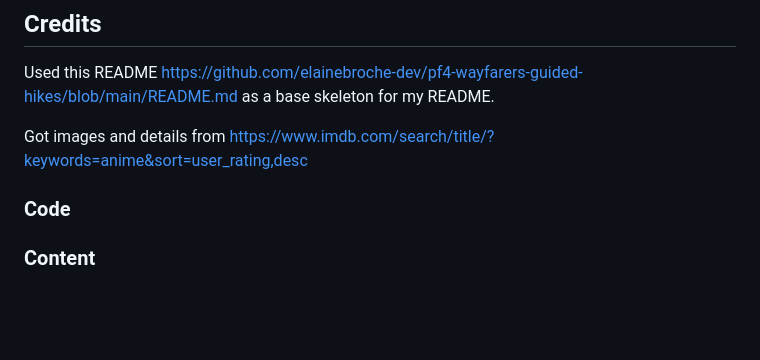
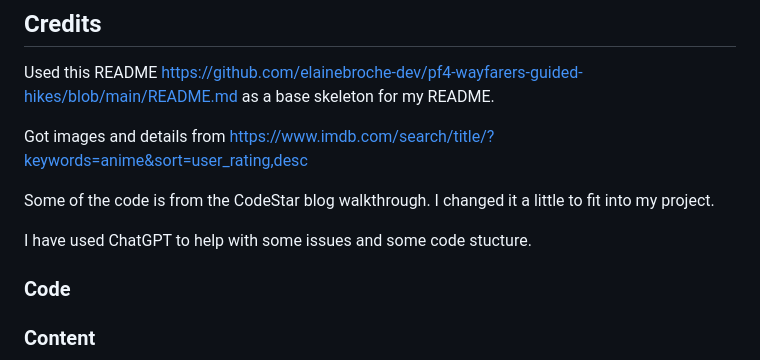
Before and after one commit to JackH1155/Top-10-Rated-Animes, a Markdown page: README.md, the part around the change. Drawn GitHub-style; blank space fills up the shorter version.

Commit message:
Update credit

```diff
--- a/README.md
+++ b/README.md
@@ -226,6 +226,10 @@ Used this README https://github.com/elainebroche-dev/pf4-wayfarers-guided-hikes/
 
 Got images and details from https://www.imdb.com/search/title/?keywords=anime&sort=user_rating,desc
 
+Some of the code is from the CodeStar blog walkthrough. I changed it a little to fit into my project.
+
+I have used ChatGPT to help with some issues and some code stucture.
+
 ### Code
 
 
```
